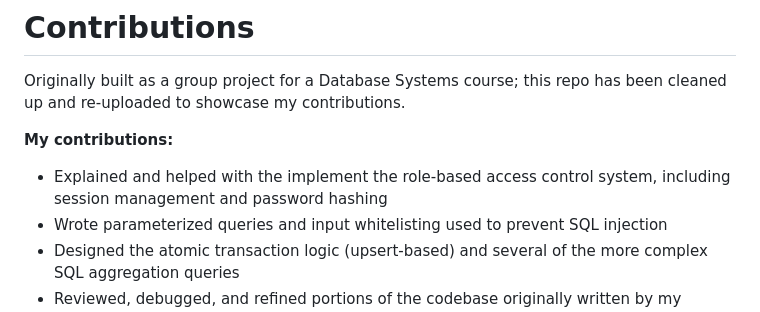
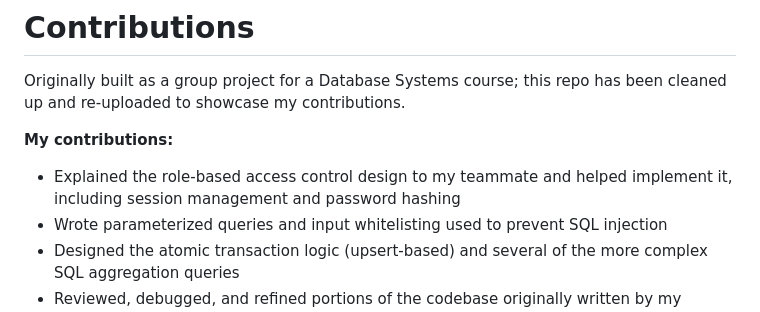
Before and after one commit to jvelocci/secure-web-portal, a Markdown page: README.md, the part around the change. Drawn GitHub-style.

Commit message:
Grammer fix and clarifying contributions in README

```diff
--- a/README.md
+++ b/README.md
@@ -18,8 +18,7 @@ Originally built as a group project for a Database Systems course; this repo has
 been cleaned up and re-uploaded to showcase my contributions.
 
 **My contributions:**
-- Explained and helped with the implement the role-based access control system, including session management
-  and password hashing
+- Explained the role-based access control design to my teammate and helped implement it, including session management and password hashing
 - Wrote parameterized queries and input whitelisting used to prevent SQL injection
 - Designed the atomic transaction logic (upsert-based) and several of the more
   complex SQL aggregation queries
```
